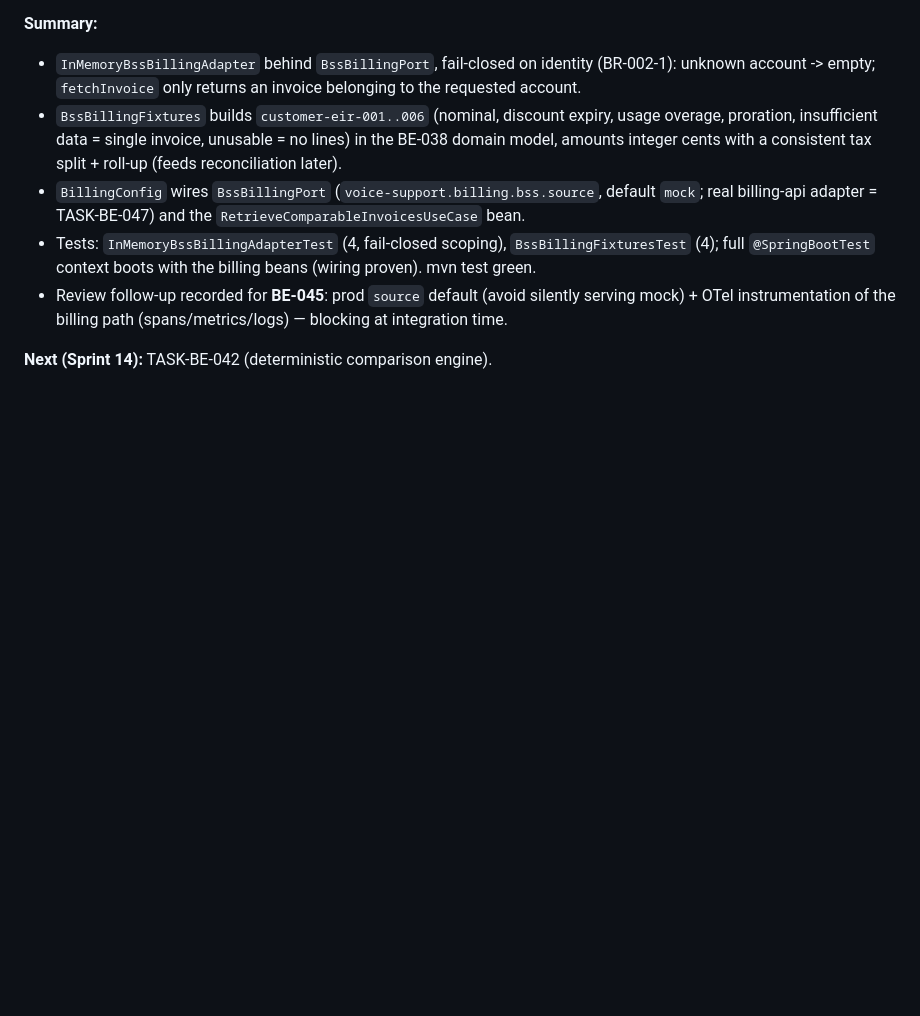
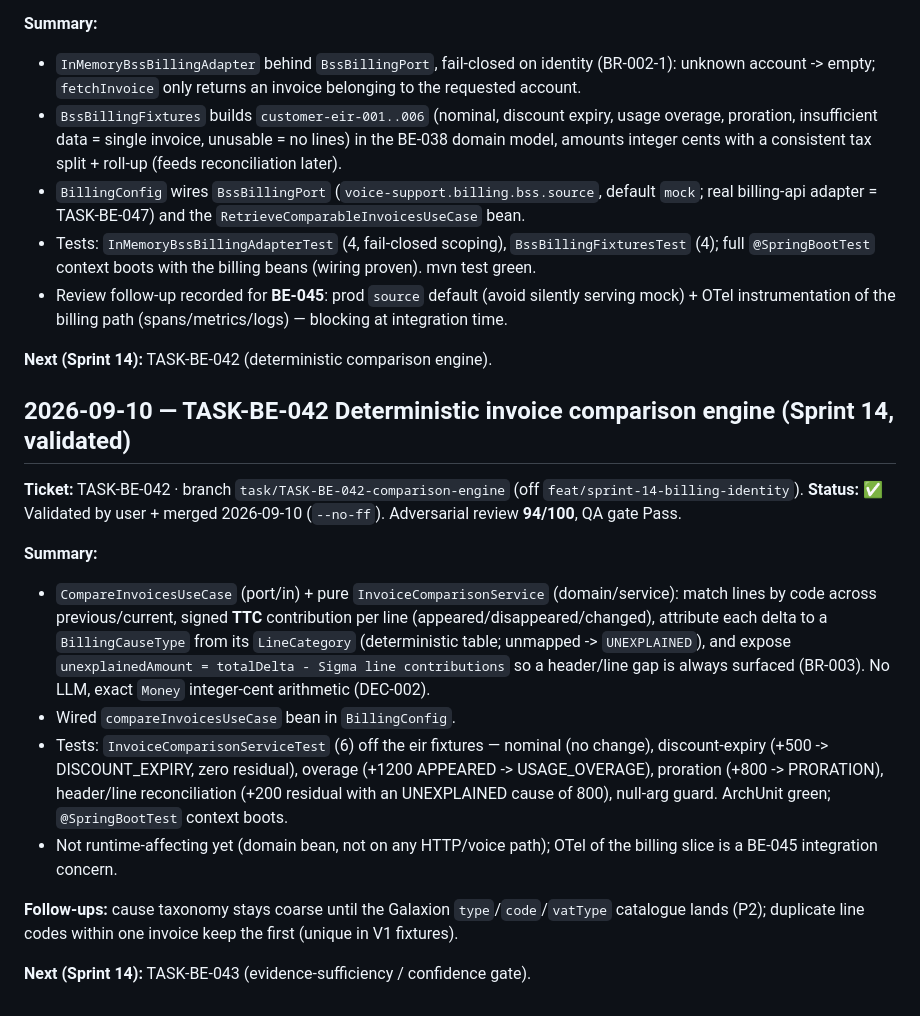
Before and after one commit to tgrimaud/V2V, a Markdown page: done-tasks.md, the part around the change. Rendered like a GitHub page; blank space fills up the shorter version.

Commit message:
docs(sprint-14): record BE-042 user validation (review 94/100)
Co-authored-by: Cursor <cursoragent@cursor.com>

```diff
--- a/done-tasks.md
+++ b/done-tasks.md
@@ -1553,3 +1553,29 @@ Adversarial code review: **96/100**, QA gate Pass (not runtime-affecting; OTel d
   OTel instrumentation of the billing path (spans/metrics/logs) — blocking at integration time.
 
 **Next (Sprint 14):** TASK-BE-042 (deterministic comparison engine).
+
+## 2026-09-10 — TASK-BE-042 Deterministic invoice comparison engine (Sprint 14, validated)
+
+**Ticket:** TASK-BE-042 · branch `task/TASK-BE-042-comparison-engine` (off `feat/sprint-14-billing-identity`).
+**Status:** ✅ Validated by user + merged 2026-09-10 (`--no-ff`). Adversarial review **94/100**, QA gate Pass.
+
+**Summary:**
+
+- `CompareInvoicesUseCase` (port/in) + pure `InvoiceComparisonService` (domain/service): match
+  lines by code across previous/current, signed **TTC** contribution per line
+  (appeared/disappeared/changed), attribute each delta to a `BillingCauseType` from its
+  `LineCategory` (deterministic table; unmapped -> `UNEXPLAINED`), and expose
+  `unexplainedAmount = totalDelta - Sigma line contributions` so a header/line gap is always
+  surfaced (BR-003). No LLM, exact `Money` integer-cent arithmetic (DEC-002).
+- Wired `compareInvoicesUseCase` bean in `BillingConfig`.
+- Tests: `InvoiceComparisonServiceTest` (6) off the eir fixtures — nominal (no change),
+  discount-expiry (+500 -> DISCOUNT_EXPIRY, zero residual), overage (+1200 APPEARED ->
+  USAGE_OVERAGE), proration (+800 -> PRORATION), header/line reconciliation (+200 residual with an
+  UNEXPLAINED cause of 800), null-arg guard. ArchUnit green; `@SpringBootTest` context boots.
+- Not runtime-affecting yet (domain bean, not on any HTTP/voice path); OTel of the billing slice
+  is a BE-045 integration concern.
+
+**Follow-ups:** cause taxonomy stays coarse until the Galaxion `type`/`code`/`vatType` catalogue
+lands (P2); duplicate line codes within one invoice keep the first (unique in V1 fixtures).
+
+**Next (Sprint 14):** TASK-BE-043 (evidence-sufficiency / confidence gate).
```
Also changed, not shown: product-backlog/tasks/billing-tasks.md (+1 -1 lines).
